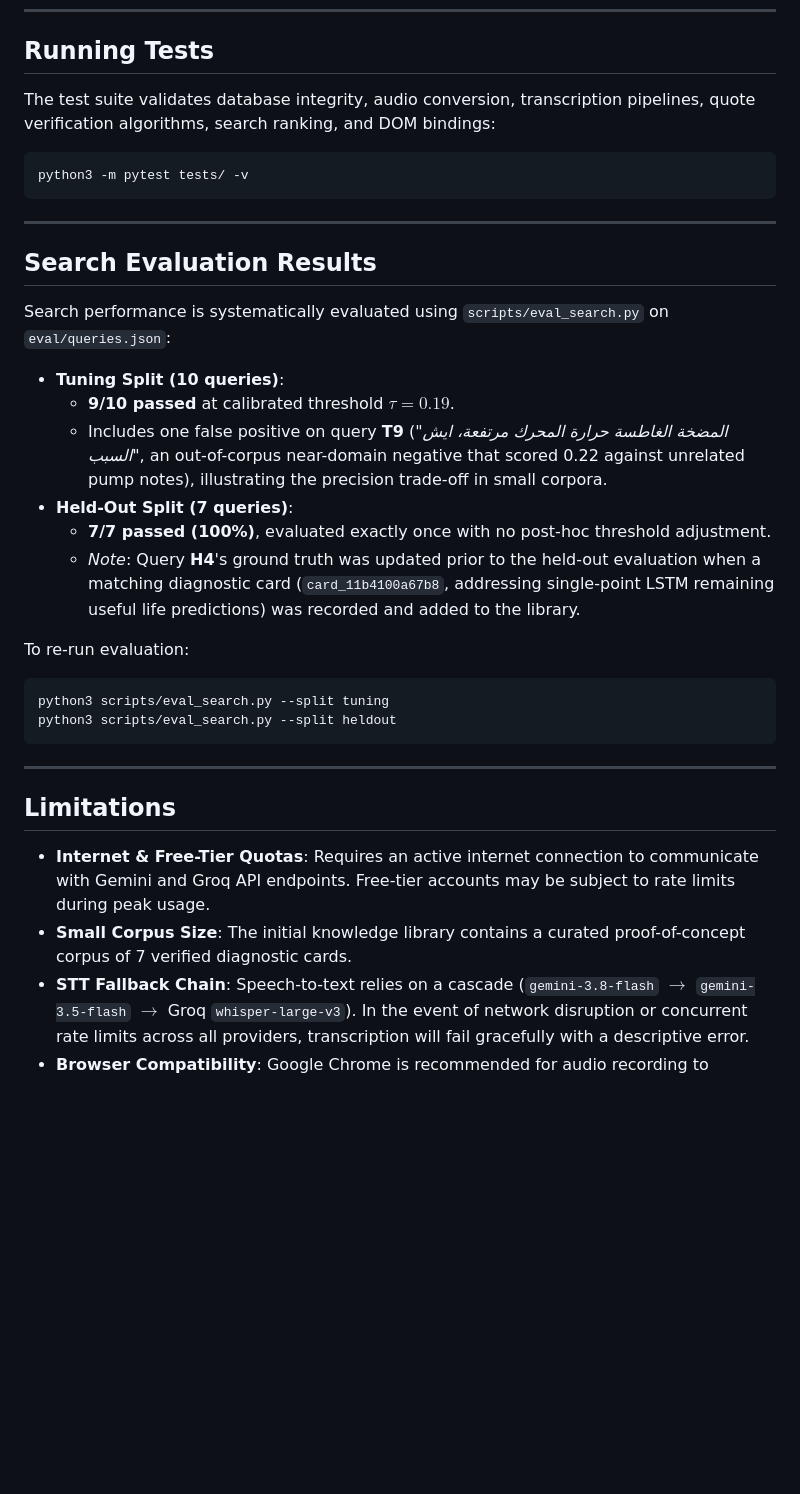
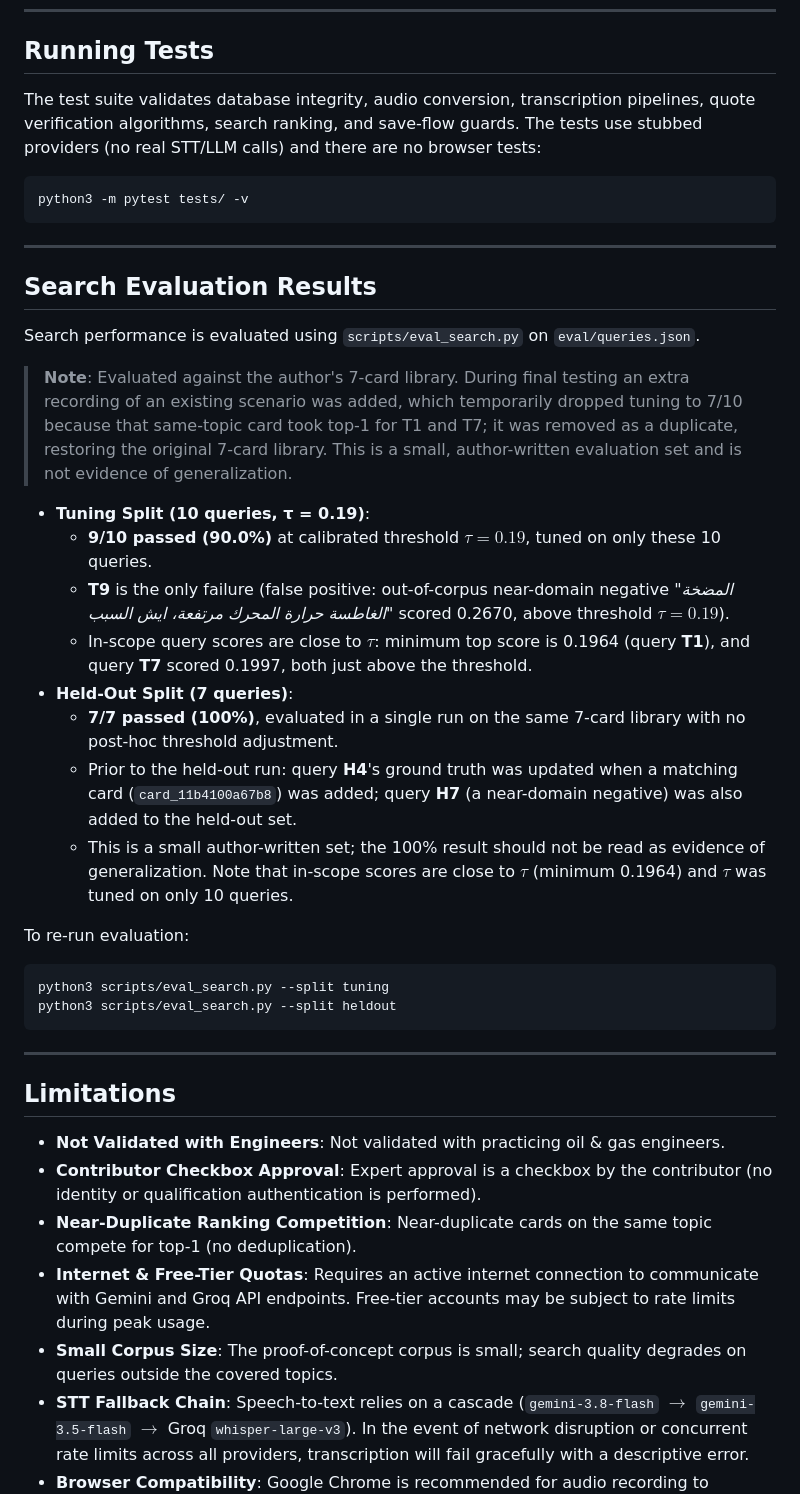
Before and after one commit to nuhasa20/voice-of-experience, a Markdown page: README.md, the part around one of its changes. Rendered like a GitHub page; blank space fills up the shorter version.

````diff
--- a/README.md
+++ b/README.md
@@ -98,7 +109,7 @@ Open your browser at `http://127.0.0.1:8000`.
 
 ## Running Tests
 
-The test suite validates database integrity, audio conversion, transcription pipelines, quote verification algorithms, search ranking, and DOM bindings:
+The test suite validates database integrity, audio conversion, transcription pipelines, quote verification algorithms, search ranking, and save-flow guards. The tests use stubbed providers (no real STT/LLM calls) and there are no browser tests:
 
 ```bash
 python3 -m pytest tests/ -v
@@ -108,14 +119,18 @@ python3 -m pytest tests/ -v
 
 ## Search Evaluation Results
 
-Search performance is systematically evaluated using `scripts/eval_search.py` on `eval/queries.json`:
+Search performance is evaluated using `scripts/eval_search.py` on `eval/queries.json`.
 
-- **Tuning Split (10 queries)**:
-  - **9/10 passed** at calibrated threshold $\tau = 0.19$.
-  - Includes one false positive on query **T9** (*"المضخة الغاطسة حرارة المحرك مرتفعة، ايش السبب"*, an out-of-corpus near-domain negative that scored 0.22 against unrelated pump notes), illustrating the precision trade-off in small corpora.
+> **Note**: Evaluated against the author's 7-card library. During final testing an extra recording of an existing scenario was added, which temporarily dropped tuning to 7/10 because that same-topic card took top-1 for T1 and T7; it was removed as a duplicate, restoring the original 7-card library. This is a small, author-written evaluation set and is not evidence of generalization.
+
+- **Tuning Split (10 queries, τ = 0.19)**:
+  - **9/10 passed (90.0%)** at calibrated threshold $\tau = 0.19$, tuned on only these 10 queries.
+  - **T9** is the only failure (false positive: out-of-corpus near-domain negative *"المضخة الغاطسة حرارة المحرك مرتفعة، ايش السبب"* scored 0.2670, above threshold $\tau = 0.19$).
+  - In-scope query scores are close to $\tau$: minimum top score is 0.1964 (query **T1**), and query **T7** scored 0.1997, both just above the threshold.
 - **Held-Out Split (7 queries)**:
-  - **7/7 passed (100%)**, evaluated exactly once with no post-hoc threshold adjustment.
-  - *Note*: Query **H4**'s ground truth was updated prior to the held-out evaluation when a matching diagnostic card (`card_11b4100a67b8`, addressing single-point LSTM remaining useful life predictions) was recorded and added to the library.
+  - **7/7 passed (100%)**, evaluated in a single run on the same 7-card library with no post-hoc threshold adjustment.
+  - Prior to the held-out run: query **H4**'s ground truth was updated when a matching card (`card_11b4100a67b8`) was added; query **H7** (a near-domain negative) was also added to the held-out set.
+  - This is a small author-written set; the 100% result should not be read as evidence of generalization. Note that in-scope scores are close to $\tau$ (minimum 0.1964) and $\tau$ was tuned on only 10 queries.
 
 To re-run evaluation:
 ```bash
@@ -127,8 +142,11 @@ python3 scripts/eval_search.py --split heldout
 
 ## Limitations
 
+- **Not Validated with Engineers**: Not validated with practicing oil & gas engineers.
+- **Contributor Checkbox Approval**: Expert approval is a checkbox by the contributor (no identity or qualification authentication is performed).
+- **Near-Duplicate Ranking Competition**: Near-duplicate cards on the same topic compete for top-1 (no deduplication).
 - **Internet & Free-Tier Quotas**: Requires an active internet connection to communicate with Gemini and Groq API endpoints. Free-tier accounts may be subject to rate limits during peak usage.
-- **Small Corpus Size**: The initial knowledge library contains a curated proof-of-concept corpus of 7 verified diagnostic cards.
+- **Small Corpus Size**: The proof-of-concept corpus is small; search quality degrades on queries outside the covered topics.
 - **STT Fallback Chain**: Speech-to-text relies on a cascade (`gemini-3.8-flash` $\rightarrow$ `gemini-3.5-flash` $\rightarrow$ Groq `whisper-large-v3`). In the event of network disruption or concurrent rate limits across all providers, transcription will fail gracefully with a descriptive error.
 - **Browser Compatibility**: Google Chrome is recommended for audio recording to guarantee standard `MediaRecorder` WebM/Opus support.
 
````
Also changed, not shown: other parts of README.md (+24 -13 lines).
